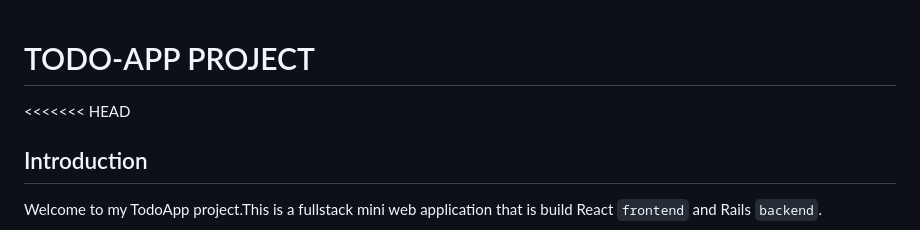
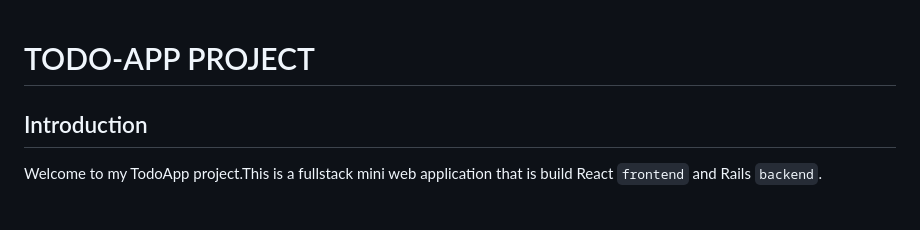
Before and after one commit to Issa92optimus/TodoApp, a Markdown page: README.md, the part around the change. GitHub-like rendering.

```diff
--- a/README.md
+++ b/README.md
@@ -1,6 +1,5 @@
 # TODO-APP PROJECT
 
-<<<<<<< HEAD
 ## Introduction
 Welcome to my TodoApp project.This is a fullstack mini web application that is build React `frontend` and Rails `backend`.
 
```
